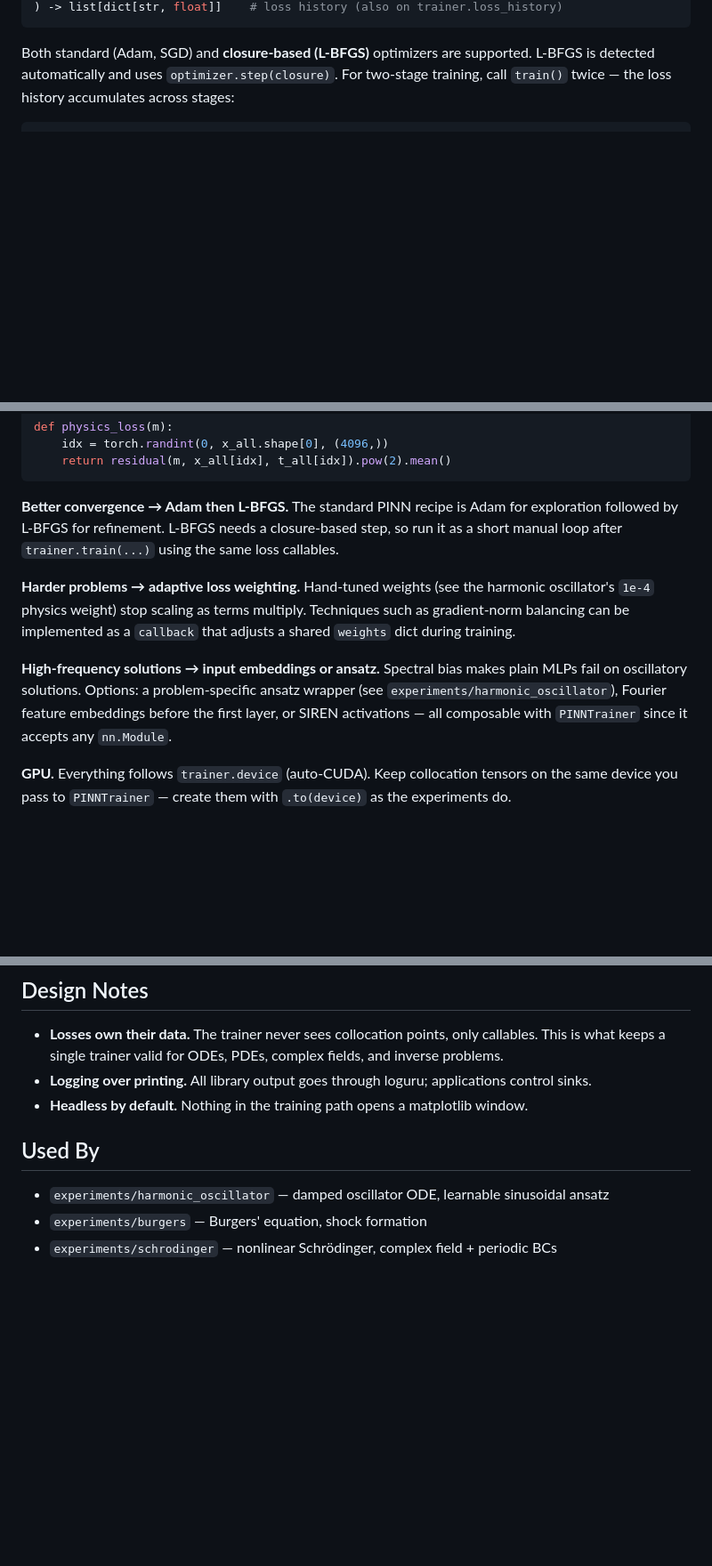
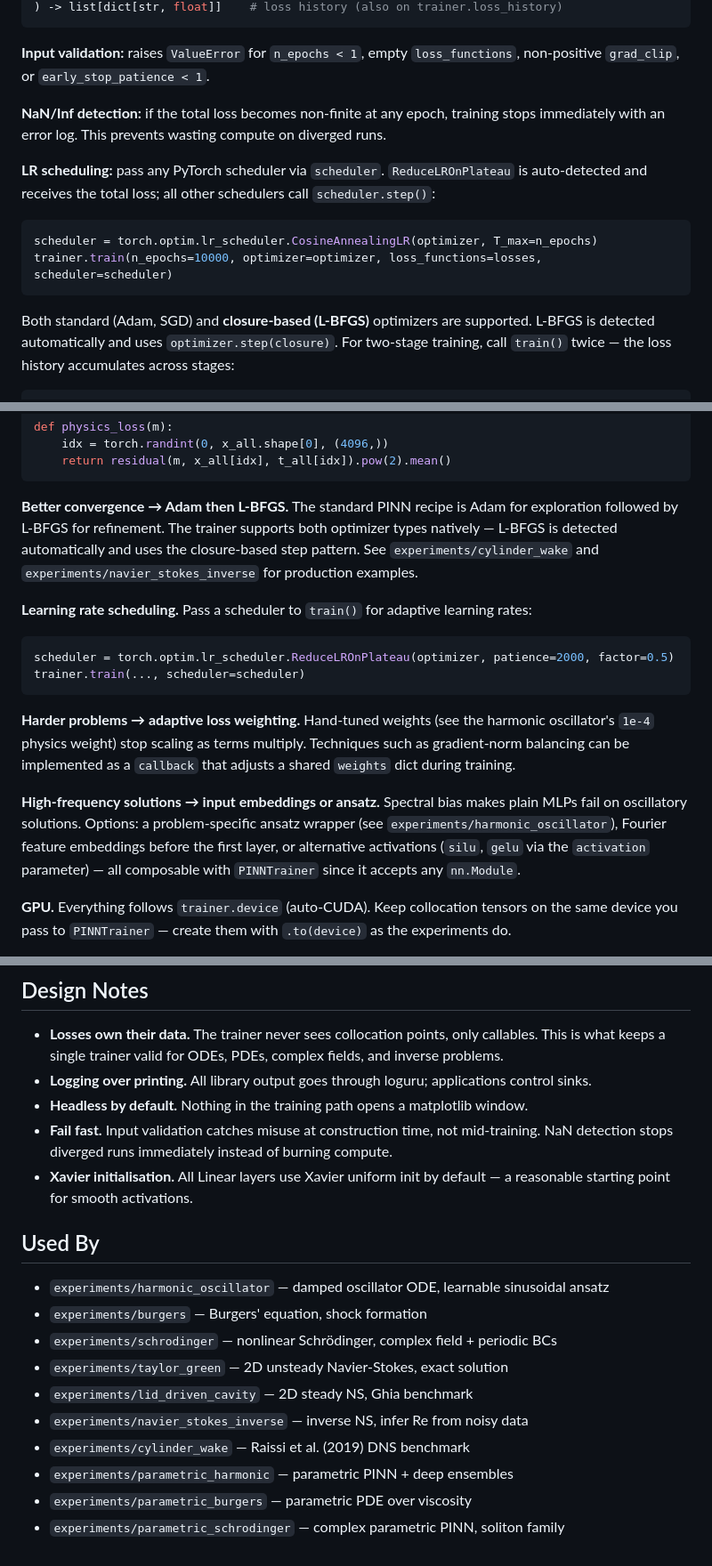
Before and after one commit to bhanu-code-repo/PINN, a Markdown page: libs/pinn/README.md, 3 parts joined by grey strips. Shown at 89% size. Drawn GitHub-style; blank space fills up the shorter version.

````diff
--- a/libs/pinn/README.md
+++ b/libs/pinn/README.md
@@ -126,4 +151,18 @@ trainer.train(
 ) -> list[dict[str, float]]    # loss history (also on trainer.loss_history)
+```
+
+**Input validation:** raises `ValueError` for `n_epochs < 1`, empty `loss_functions`,
+non-positive `grad_clip`, or `early_stop_patience < 1`.
+
+**NaN/Inf detection:** if the total loss becomes non-finite at any epoch, training stops
+immediately with an error log. This prevents wasting compute on diverged runs.
+
+**LR scheduling:** pass any PyTorch scheduler via `scheduler`. `ReduceLROnPlateau` is
+auto-detected and receives the total loss; all other schedulers call `scheduler.step()`:
+
+```python
+scheduler = torch.optim.lr_scheduler.CosineAnnealingLR(optimizer, T_max=n_epochs)
+trainer.train(n_epochs=10000, optimizer=optimizer, loss_functions=losses, scheduler=scheduler)
 ```
 
 Both standard (Adam, SGD) and **closure-based (L-BFGS)** optimizers are supported.
@@ -198,8 +248,16 @@ def physics_loss(m):
 ```
 
 **Better convergence → Adam then L-BFGS.** The standard PINN recipe is Adam for exploration
-followed by L-BFGS for refinement. L-BFGS needs a closure-based step, so run it as a short
-manual loop after `trainer.train(...)` using the same loss callables.
+followed by L-BFGS for refinement. The trainer supports both optimizer types natively —
+L-BFGS is detected automatically and uses the closure-based step pattern. See
+`experiments/cylinder_wake` and `experiments/navier_stokes_inverse` for production examples.
+
+**Learning rate scheduling.** Pass a scheduler to `train()` for adaptive learning rates:
+
+```python
+scheduler = torch.optim.lr_scheduler.ReduceLROnPlateau(optimizer, patience=2000, factor=0.5)
+trainer.train(..., scheduler=scheduler)
+```
 
 **Harder problems → adaptive loss weighting.** Hand-tuned weights (see the harmonic oscillator's
 `1e-4` physics weight) stop scaling as terms multiply. Techniques such as gradient-norm balancing
@@ -207,8 +265,9 @@ can be implemented as a `callback` that adjusts a shared `weights` dict during t
 
 **High-frequency solutions → input embeddings or ansatz.** Spectral bias makes plain MLPs fail on
 oscillatory solutions. Options: a problem-specific ansatz wrapper (see
-`experiments/harmonic_oscillator`), Fourier feature embeddings before the first layer, or SIREN
-activations — all composable with `PINNTrainer` since it accepts any `nn.Module`.
+`experiments/harmonic_oscillator`), Fourier feature embeddings before the first layer, or
+alternative activations (`silu`, `gelu` via the `activation` parameter) — all composable with
+`PINNTrainer` since it accepts any `nn.Module`.
 
 **GPU.** Everything follows `trainer.device` (auto-CUDA). Keep collocation tensors on the same
 device you pass to `PINNTrainer` — create them with `.to(device)` as the experiments do.
@@ -225,9 +284,20 @@ directory. `experiments/common.py` shows the pattern: every run directory is sel
   what keeps a single trainer valid for ODEs, PDEs, complex fields, and inverse problems.
 - **Logging over printing.** All library output goes through loguru; applications control sinks.
 - **Headless by default.** Nothing in the training path opens a matplotlib window.
+- **Fail fast.** Input validation catches misuse at construction time, not mid-training.
+  NaN detection stops diverged runs immediately instead of burning compute.
+- **Xavier initialisation.** All Linear layers use Xavier uniform init by default — a
+  reasonable starting point for smooth activations.
 
 ## Used By
 
 - `experiments/harmonic_oscillator` — damped oscillator ODE, learnable sinusoidal ansatz
 - `experiments/burgers` — Burgers' equation, shock formation
 - `experiments/schrodinger` — nonlinear Schrödinger, complex field + periodic BCs
+- `experiments/taylor_green` — 2D unsteady Navier-Stokes, exact solution
+- `experiments/lid_driven_cavity` — 2D steady NS, Ghia benchmark
+- `experiments/navier_stokes_inverse` — inverse NS, infer Re from noisy data
+- `experiments/cylinder_wake` — Raissi et al. (2019) DNS benchmark
+- `experiments/parametric_harmonic` — parametric PINN + deep ensembles
+- `experiments/parametric_burgers` — parametric PDE over viscosity
+- `experiments/parametric_schrodinger` — complex parametric PINN, soliton family
````
Also changed, not shown: other parts of libs/pinn/README.md (+54 -18 lines).
